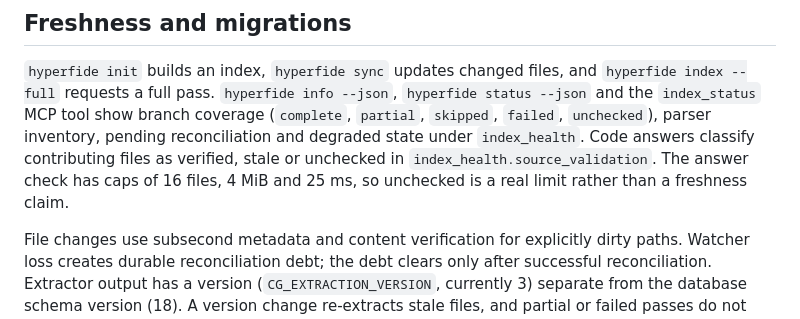
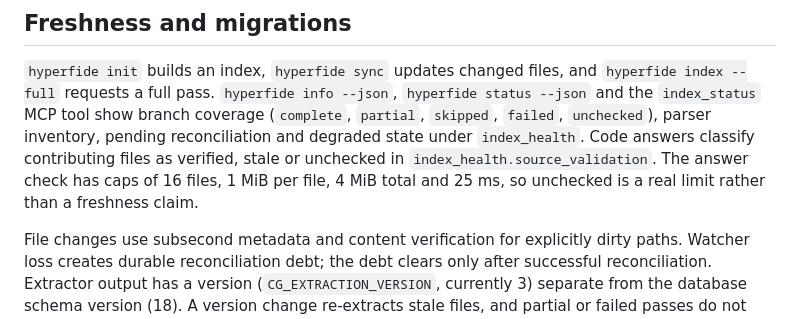
Before and after one commit to Sidiora-Labs/codify, a Markdown page: docs/indexing.md, the part around the change. Rendered like a GitHub page.

Commit message:
docs: refresh consistency-2 for the Hyperfide 2.0 tree [spec:hyperfide/@docs]

```diff
--- a/docs/indexing.md
+++ b/docs/indexing.md
@@ -114,7 +114,8 @@ coverage (`complete`, `partial`, `skipped`, `failed`, `unchecked`), parser
 inventory, pending reconciliation and degraded state under `index_health`.
 Code answers classify contributing files as verified, stale or unchecked in
 `index_health.source_validation`. The answer check has caps of 16 files,
-4 MiB and 25 ms, so unchecked is a real limit rather than a freshness claim.
+1 MiB per file, 4 MiB total and 25 ms, so unchecked is a real limit rather
+than a freshness claim.
 
 File changes use subsecond metadata and content verification for explicitly
 dirty paths. Watcher loss creates durable reconciliation debt; the debt clears
```
Also changed, not shown: docs/hierarchy.md (+1 -1 lines).
